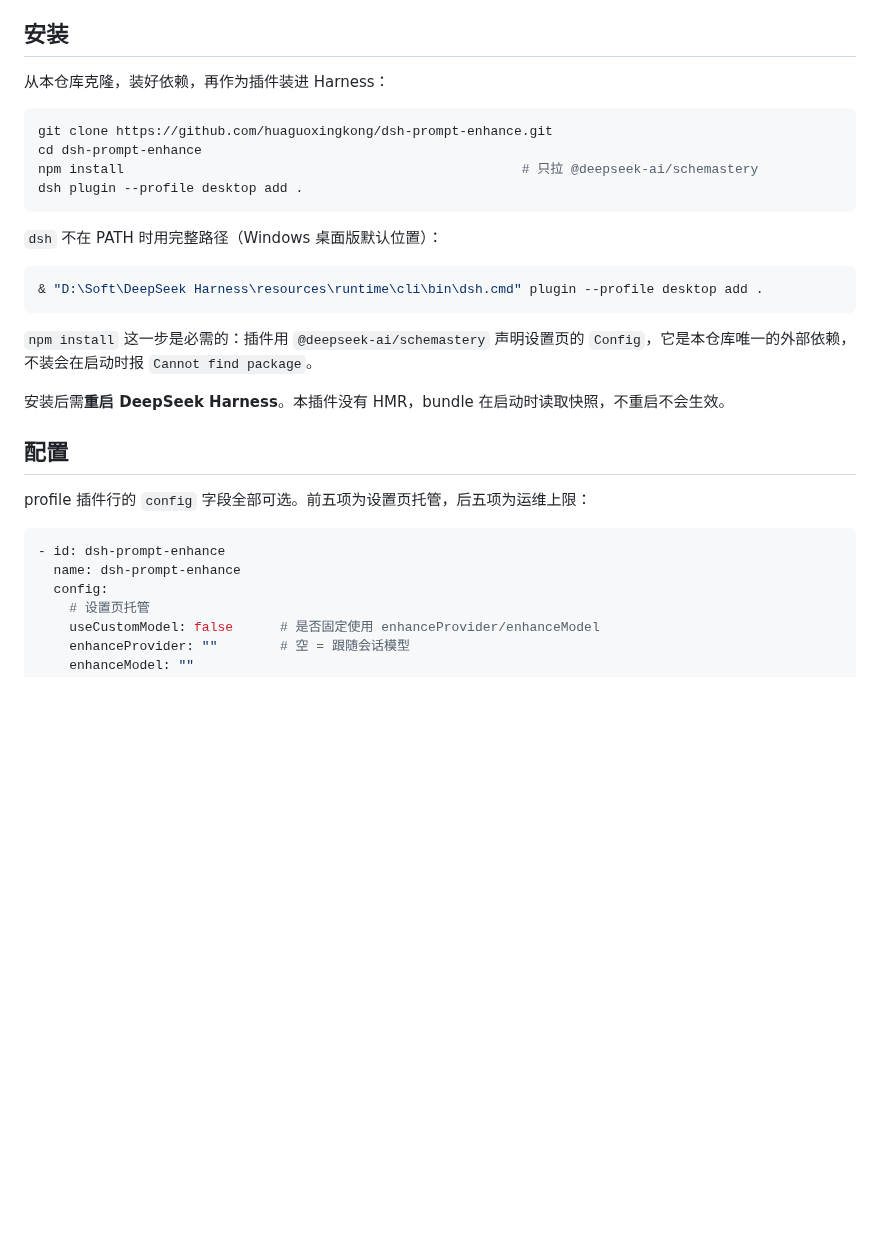
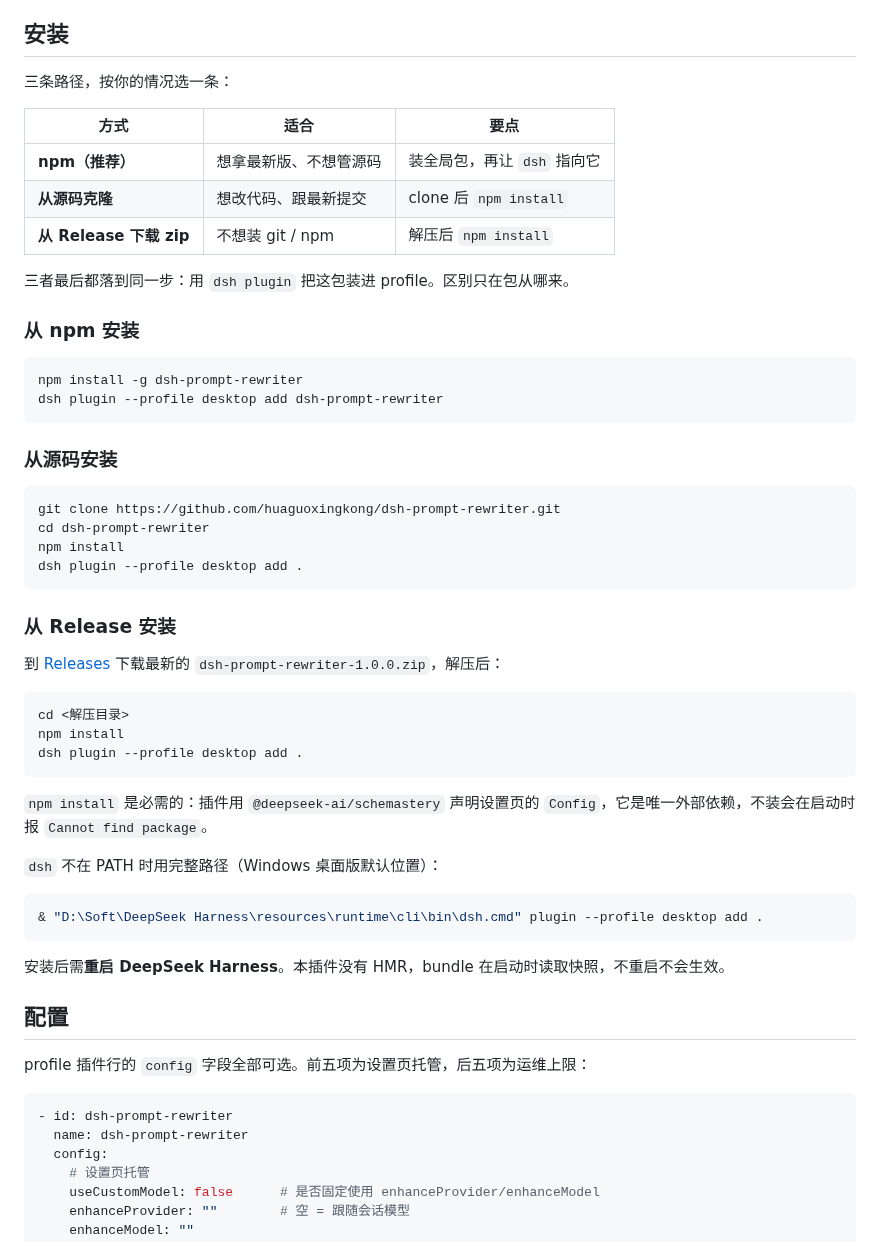
Before and after one commit to huaguoxingkong/dsh-prompt-rewriter, a Markdown page: README.md, the part around one of its changes. GitHub-like rendering; blank space fills up the shorter version.

````diff
--- a/README.md
+++ b/README.md
@@ -56,22 +62,49 @@
 
 ## 安装
 
-从本仓库克隆，装好依赖，再作为插件装进 Harness：
+三条路径，按你的情况选一条：
+
+| 方式 | 适合 | 要点 |
+|---|---|---|
+| **npm（推荐）** | 想拿最新版、不想管源码 | 装全局包，再让 `dsh` 指向它 |
+| **从源码克隆** | 想改代码、跟最新提交 | clone 后 `npm install` |
+| **从 Release 下载 zip** | 不想装 git / npm | 解压后 `npm install` |
+
+三者最后都落到同一步：用 `dsh plugin` 把这包装进 profile。区别只在包从哪来。
+
+### 从 npm 安装
 
 ```powershell
-git clone https://github.com/huaguoxingkong/dsh-prompt-enhance.git
-cd dsh-prompt-enhance
-npm install                                                   # 只拉 @deepseek-ai/schemastery
+npm install -g dsh-prompt-rewriter
+dsh plugin --profile desktop add dsh-prompt-rewriter
+```
+
+### 从源码安装
+
+```powershell
+git clone https://github.com/huaguoxingkong/dsh-prompt-rewriter.git
+cd dsh-prompt-rewriter
+npm install
 dsh plugin --profile desktop add .
 ```
+
+### 从 Release 安装
+
+到 [Releases](https://github.com/huaguoxingkong/dsh-prompt-rewriter/releases) 下载最新的 `dsh-prompt-rewriter-1.0.0.zip`，解压后：
+
+```powershell
+cd <解压目录>
+npm install
+dsh plugin --profile desktop add .
+```
+
+`npm install` 是必需的：插件用 `@deepseek-ai/schemastery` 声明设置页的 `Config`，它是唯一外部依赖，不装会在启动时报 `Cannot find package`。
 
 `dsh` 不在 PATH 时用完整路径（Windows 桌面版默认位置）：
 
 ```powershell
 & "D:\Soft\DeepSeek Harness\resources\runtime\cli\bin\dsh.cmd" plugin --profile desktop add .
 ```
-
-`npm install` 这一步是必需的：插件用 `@deepseek-ai/schemastery` 声明设置页的 `Config`，它是本仓库唯一的外部依赖，不装会在启动时报 `Cannot find package`。
 
 安装后需**重启 DeepSeek Harness**。本插件没有 HMR，bundle 在启动时读取快照，不重启不会生效。
 
@@ -80,8 +113,8 @@ dsh plugin --profile desktop add .
 profile 插件行的 `config` 字段全部可选。前五项为设置页托管，后五项为运维上限：
 
 ```yaml
-- id: dsh-prompt-enhance
-  name: dsh-prompt-enhance
+- id: dsh-prompt-rewriter
+  name: dsh-prompt-rewriter
   config:
     # 设置页托管
     useCustomModel: false      # 是否固定使用 enhanceProvider/enhanceModel
````
Also changed, not shown: other parts of README.md (+12 -6 lines), NOTICE.md (+29 -0 lines), docs/images/01-composer-button.png (added), docs/images/02-before-after.png, docs/images/03-settings.png, docs/images/04-context-modes.png, docs/images/05-button-states.png (renamed from docs/images/01-button-states.png), 8 other files.
